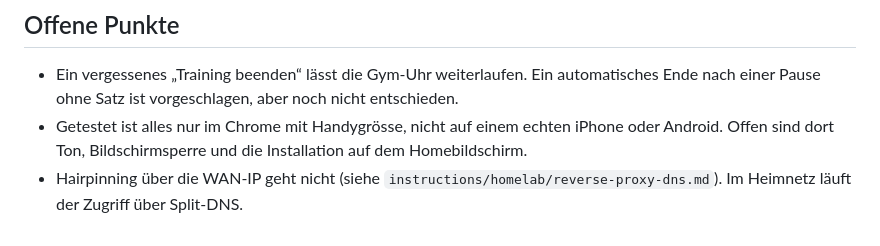
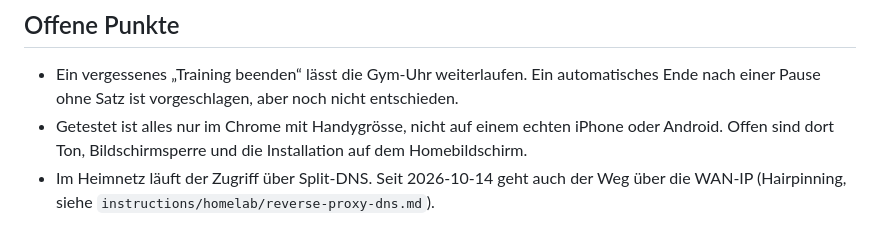
Before and after one commit to metacube2/Ai, a Markdown page: gym/README.md, the part around the change. GitHub-like rendering.

Commit message:
Gym: Hairpinning geht jetzt
Co-Authored-By: Claude Opus 5.5 <noreply@anthropic.com>

```diff
--- a/gym/README.md
+++ b/gym/README.md
@@ -67,6 +67,5 @@ vom letzten Mal, und das Cockpit füllt das zuletzt benutzte Gewicht vor. Unter
 - Getestet ist alles nur im Chrome mit Handygrösse, nicht auf einem echten
   iPhone oder Android. Offen sind dort Ton, Bildschirmsperre und die
   Installation auf dem Homebildschirm.
-- Hairpinning über die WAN-IP geht nicht (siehe
-  `instructions/homelab/reverse-proxy-dns.md`). Im Heimnetz läuft der Zugriff
-  über Split-DNS.
+- Im Heimnetz läuft der Zugriff über Split-DNS. Seit 2026-10-14 geht auch der
+  Weg über die WAN-IP (Hairpinning, siehe `instructions/homelab/reverse-proxy-dns.md`).
```
